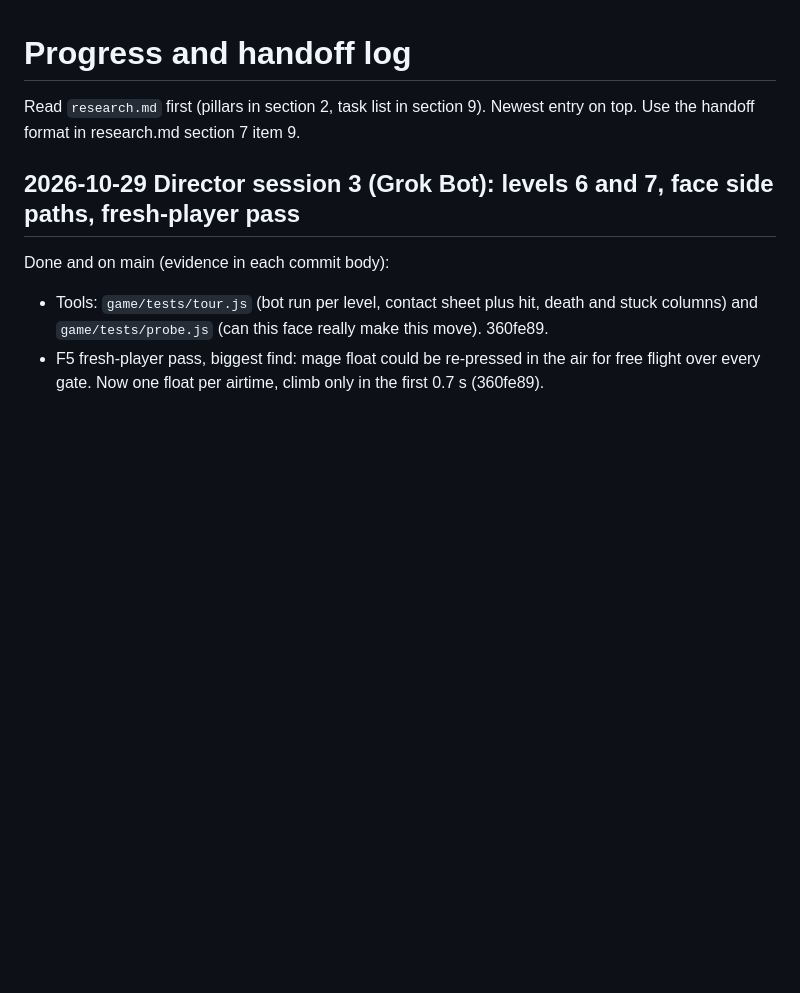
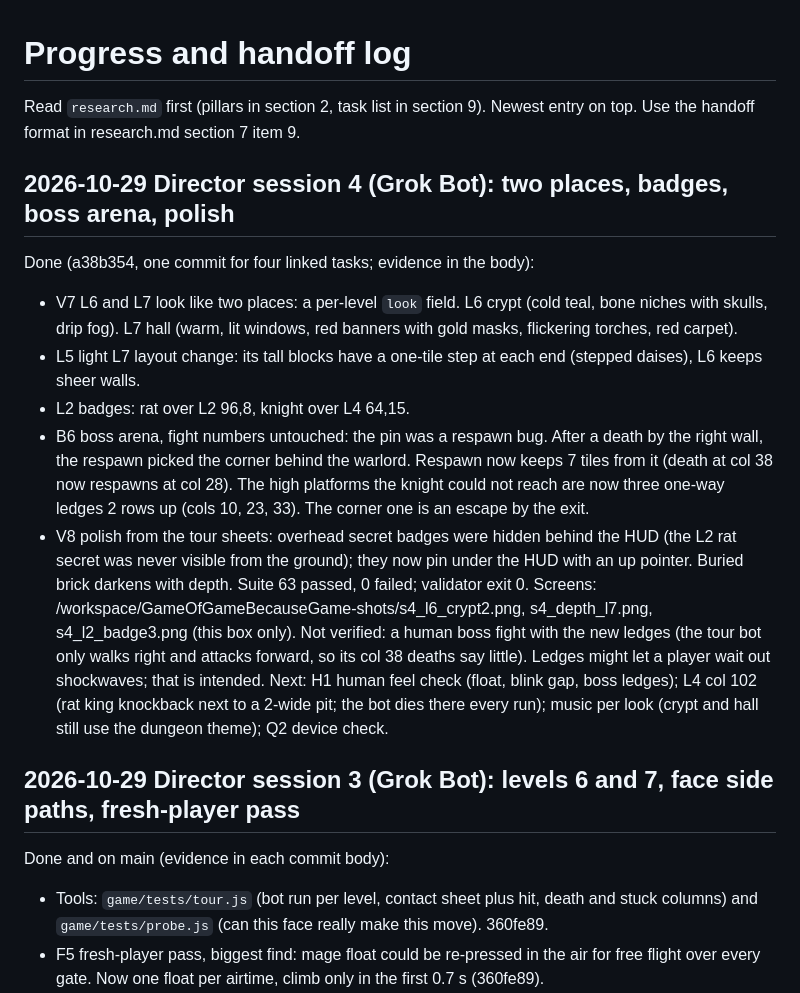
Before and after one commit to xenodorian/GameOfGameBecauseGame, a Markdown page: PROGRESS.md, the part around the change. Drawn GitHub-style; blank space fills up the shorter version.

Commit message:
Z3 session 4 handoff: PROGRESS and CLAUDE (looks, badges, boss arena, results row)

```diff
--- a/PROGRESS.md
+++ b/PROGRESS.md
@@ -1,6 +1,17 @@
 # Progress and handoff log
 
 Read `research.md` first (pillars in section 2, task list in section 9). Newest entry on top. Use the handoff format in research.md section 7 item 9.
+
+## 2026-10-29 Director session 4 (Grok Bot): two places, badges, boss arena, polish
+Done (a38b354, one commit for four linked tasks; evidence in the body):
+- V7 L6 and L7 look like two places: a per-level `look` field. L6 crypt (cold teal, bone niches with skulls, drip fog). L7 hall (warm, lit windows, red banners with gold masks, flickering torches, red carpet).
+- L5 light L7 layout change: its tall blocks have a one-tile step at each end (stepped daises), L6 keeps sheer walls.
+- L2 badges: rat over L2 96,8, knight over L4 64,15.
+- B6 boss arena, fight numbers untouched: the pin was a respawn bug. After a death by the right wall, the respawn picked the corner behind the warlord. Respawn now keeps 7 tiles from it (death at col 38 now respawns at col 28). The high platforms the knight could not reach are now three one-way ledges 2 rows up (cols 10, 23, 33). The corner one is an escape by the exit.
+- V8 polish from the tour sheets: overhead secret badges were hidden behind the HUD (the L2 rat secret was never visible from the ground); they now pin under the HUD with an up pointer. Buried brick darkens with depth.
+Suite 63 passed, 0 failed; validator exit 0. Screens: /workspace/GameOfGameBecauseGame-shots/s4_l6_crypt2.png, s4_depth_l7.png, s4_l2_badge3.png (this box only).
+Not verified: a human boss fight with the new ledges (the tour bot only walks right and attacks forward, so its col 38 deaths say little). Ledges might let a player wait out shockwaves; that is intended.
+Next: H1 human feel check (float, blink gap, boss ledges); L4 col 102 (rat king knockback next to a 2-wide pit; the bot dies there every run); music per look (crypt and hall still use the dungeon theme); Q2 device check.
 
 ## 2026-10-29 Director session 3 (Grok Bot): levels 6 and 7, face side paths, fresh-player pass
 Done and on main (evidence in each commit body):
```
Also changed, not shown: CLAUDE.md (+4 -1 lines).
